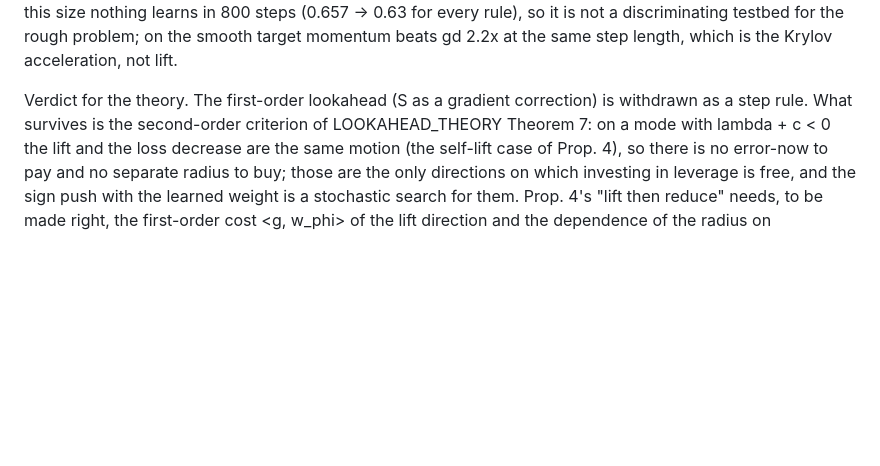
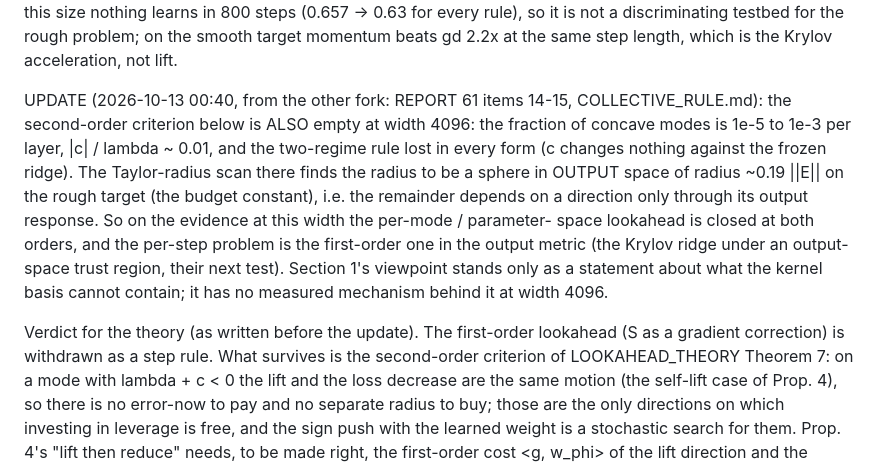
Before and after one commit to cainsliewastaken/Pushforward_hardness, a Markdown page: paper/notes/LIFT_GRADIENT.md, the part around the change. GitHub-like rendering; blank space fills up the shorter version.

Commit message:
LIFT_GRADIENT: update with the other fork's width-4096 results (no concave modes, per-mode rule lost; output-space Taylor radius): the per-mode lookahead is closed at both orders
Co-Authored-By: Claude Fable 5.1 <noreply@anthropic.com>

```diff
--- a/paper/notes/LIFT_GRADIENT.md
+++ b/paper/notes/LIFT_GRADIENT.md
@@ -138,7 +138,16 @@ lift's payoff per step is leverage x radius, and the radius shrinks. (e) On the
 learns in 800 steps (0.657 -> 0.63 for every rule), so it is not a discriminating testbed for the rough problem; on
 the smooth target momentum beats gd 2.2x at the same step length, which is the Krylov acceleration, not lift.
 
-Verdict for the theory. The first-order lookahead (S as a gradient correction) is withdrawn as a step rule. What
+UPDATE (2026-10-13 00:40, from the other fork: REPORT 61 items 14-15, COLLECTIVE_RULE.md): the second-order criterion
+below is ALSO empty at width 4096: the fraction of concave modes is 1e-5 to 1e-3 per layer, |c| / lambda ~ 0.01, and the
+two-regime rule lost in every form (c changes nothing against the frozen ridge). The Taylor-radius scan there finds the
+radius to be a sphere in OUTPUT space of radius ~0.19 ||E|| on the rough target (the budget constant), i.e. the remainder
+depends on a direction only through its output response. So on the evidence at this width the per-mode / parameter-
+space lookahead is closed at both orders, and the per-step problem is the first-order one in the output metric (the
+Krylov ridge under an output-space trust region, their next test). Section 1's viewpoint stands only as a statement
+about what the kernel basis cannot contain; it has no measured mechanism behind it at width 4096.
+
+Verdict for the theory (as written before the update). The first-order lookahead (S as a gradient correction) is withdrawn as a step rule. What
 survives is the second-order criterion of LOOKAHEAD_THEORY Theorem 7: on a mode with lambda + c < 0 the lift and the
 loss decrease are the same motion (the self-lift case of Prop. 4), so there is no error-now to pay and no separate
 radius to buy; those are the only directions on which investing in leverage is free, and the sign push with the
```
